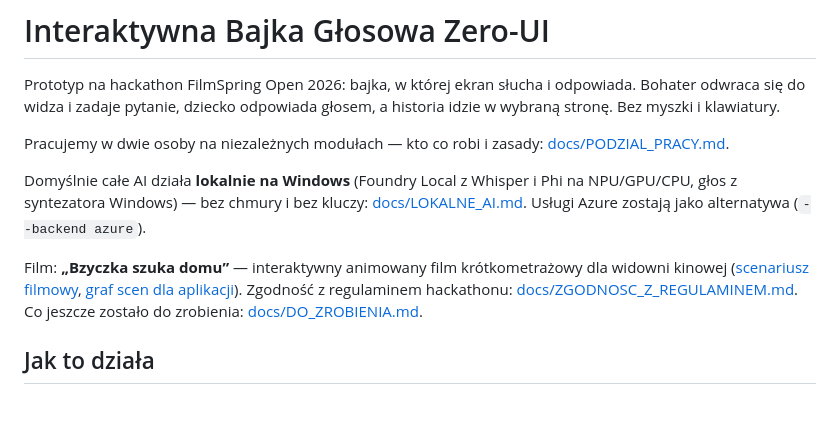
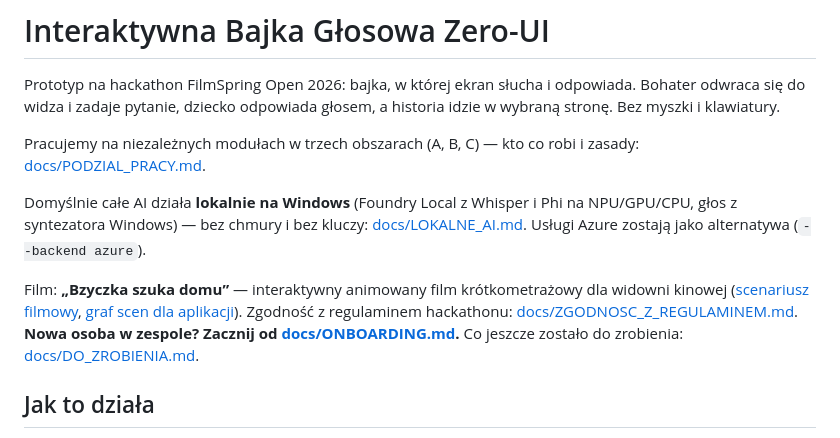
Before and after one commit to KsaweryTrebacz/FilmSpringOpen2026, a Markdown page: README.md, the part around the change. Drawn GitHub-style; blank space fills up the shorter version.

Commit message:
docs: wprowadzenie do projektu dla nowych osób w zespole
Co-Authored-By: Claude Opus 5.5 <noreply@anthropic.com>
Claude-Session: https://claude.ai/code/session_013MkcX73mobmHJQAeGBpVF6

```diff
--- a/README.md
+++ b/README.md
@@ -4,7 +4,7 @@ Prototyp na hackathon FilmSpring Open 2026: bajka, w której ekran słucha i odp
 Bohater odwraca się do widza i zadaje pytanie, dziecko odpowiada głosem, a historia idzie
 w wybraną stronę. Bez myszki i klawiatury.
 
-Pracujemy w dwie osoby na niezależnych modułach — kto co robi i zasady: [docs/PODZIAL_PRACY.md](docs/PODZIAL_PRACY.md).
+Pracujemy na niezależnych modułach w trzech obszarach (A, B, C) — kto co robi i zasady: [docs/PODZIAL_PRACY.md](docs/PODZIAL_PRACY.md).
 
 Domyślnie całe AI działa **lokalnie na Windows** (Foundry Local z Whisper i Phi na NPU/GPU/CPU, głos
 z syntezatora Windows) — bez chmury i bez kluczy: [docs/LOKALNE_AI.md](docs/LOKALNE_AI.md).
@@ -13,6 +13,7 @@ Usługi Azure zostają jako alternatywa (`--backend azure`).
 Film: **„Bzyczka szuka domu”** — interaktywny animowany film krótkometrażowy dla widowni kinowej
 ([scenariusz filmowy](scenarios/klub_ciekawskich.md), [graf scen dla aplikacji](scenarios/klub_ciekawskich.yaml)).
 Zgodność z regulaminem hackathonu: [docs/ZGODNOSC_Z_REGULAMINEM.md](docs/ZGODNOSC_Z_REGULAMINEM.md).
+**Nowa osoba w zespole? Zacznij od [docs/ONBOARDING.md](docs/ONBOARDING.md).**
 Co jeszcze zostało do zrobienia: [docs/DO_ZROBIENIA.md](docs/DO_ZROBIENIA.md).
 
 ## Jak to działa
```
Also changed, not shown: docs/ONBOARDING.md (added, +148 -0 lines).
